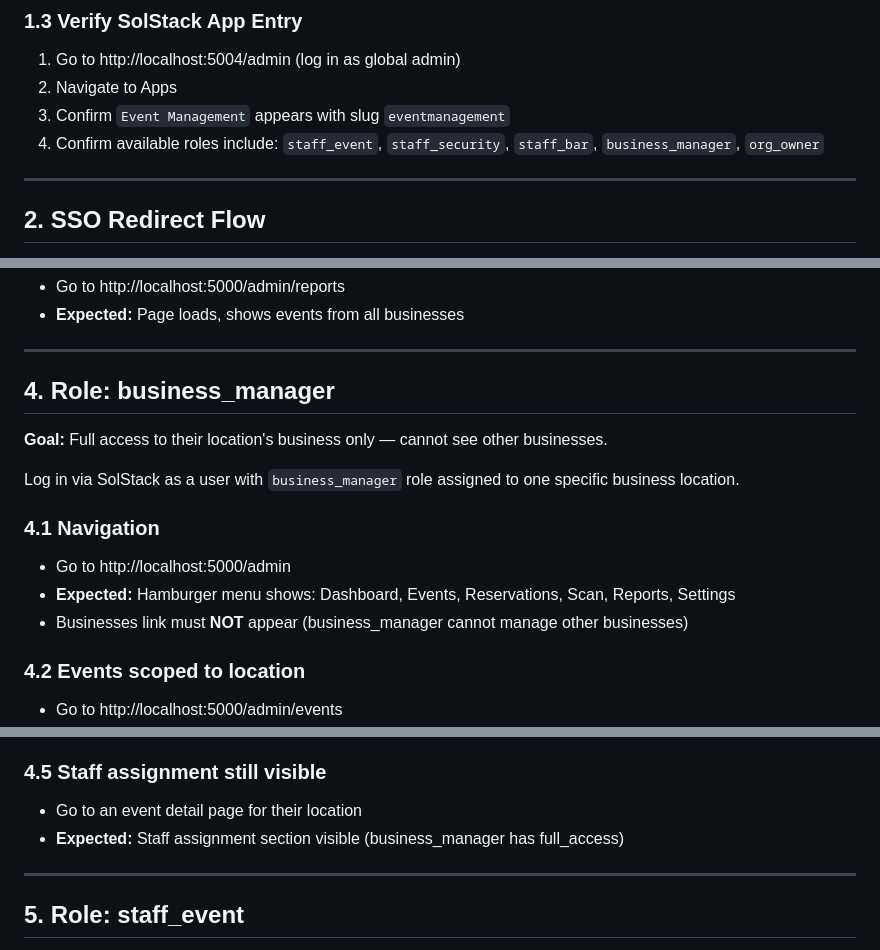
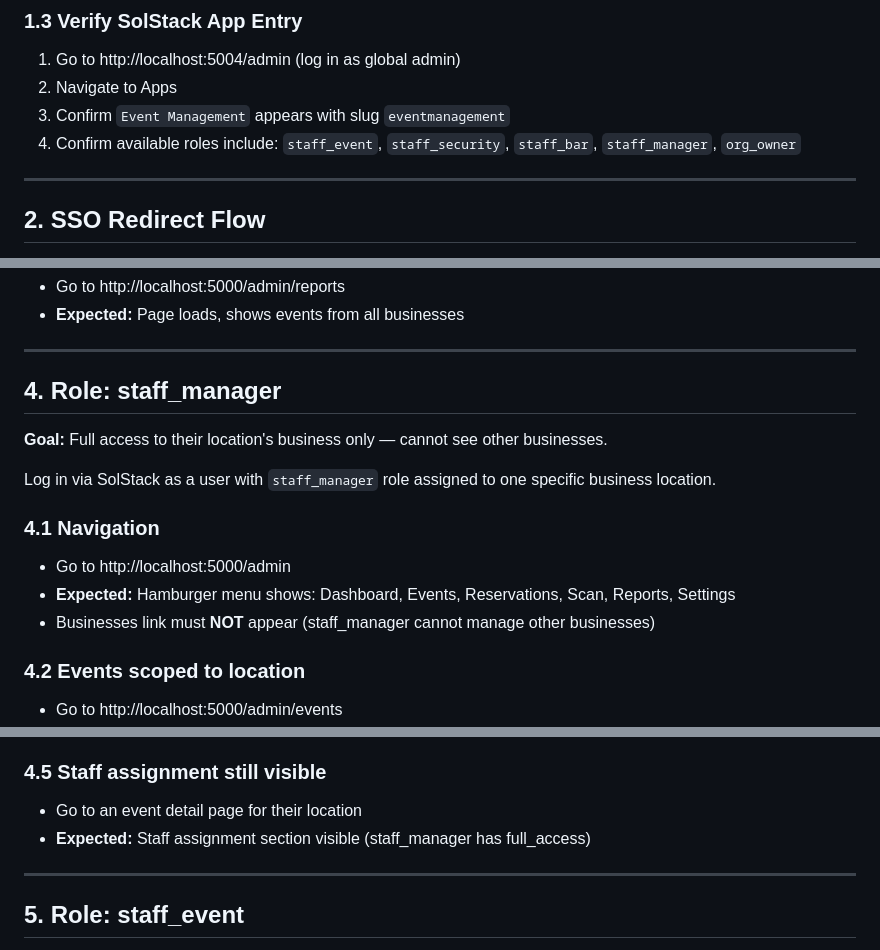
Before and after one commit to IndaloMan/EventManagement, a Markdown page: plan.md, 3 parts joined by grey strips. GitHub-like rendering.

Commit message:
Update plan.md: rename business_manager to staff_manager
Co-Authored-By: Claude Sonnet 4.6 <noreply@anthropic.com>

```diff
--- a/plan.md
+++ b/plan.md
@@ -38,7 +38,7 @@ python app.py
 1. Go to http://localhost:5004/admin (log in as global admin)
 2. Navigate to Apps
 3. Confirm `Event Management` appears with slug `eventmanagement`
-4. Confirm available roles include: `staff_event`, `staff_security`, `staff_bar`, `business_manager`, `org_owner`
+4. Confirm available roles include: `staff_event`, `staff_security`, `staff_bar`, `staff_manager`, `org_owner`
 
 ---
 
@@ -109,16 +109,16 @@ Log in via SolStack as a user with `global_admin` or `org_owner` role on the `ev
 
 ---
 
-## 4. Role: business_manager
+## 4. Role: staff_manager
 
 **Goal:** Full access to their location's business only — cannot see other businesses.
 
-Log in via SolStack as a user with `business_manager` role assigned to one specific business location.
+Log in via SolStack as a user with `staff_manager` role assigned to one specific business location.
 
 ### 4.1 Navigation
 - Go to http://localhost:5000/admin
 - **Expected:** Hamburger menu shows: Dashboard, Events, Reservations, Scan, Reports, Settings
-- Businesses link must **NOT** appear (business_manager cannot manage other businesses)
+- Businesses link must **NOT** appear (staff_manager cannot manage other businesses)
 
 ### 4.2 Events scoped to location
 - Go to http://localhost:5000/admin/events
@@ -134,7 +134,7 @@ Log in via SolStack as a user with `business_manager` role assigned to one speci
 
 ### 4.5 Staff assignment still visible
 - Go to an event detail page for their location
-- **Expected:** Staff assignment section visible (business_manager has full_access)
+- **Expected:** Staff assignment section visible (staff_manager has full_access)
 
 ---
 
```
Also changed, not shown: other parts of plan.md (+1 -1 lines).
